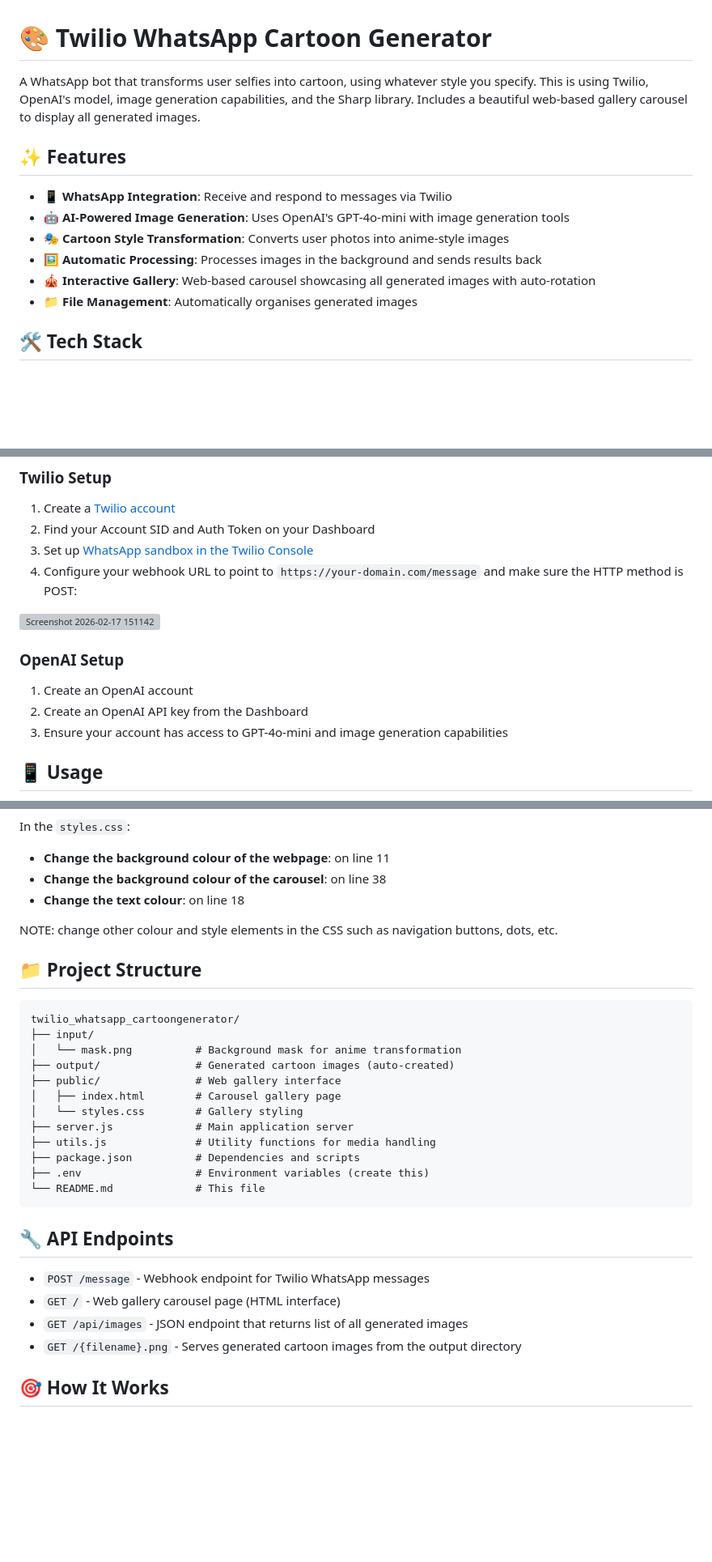
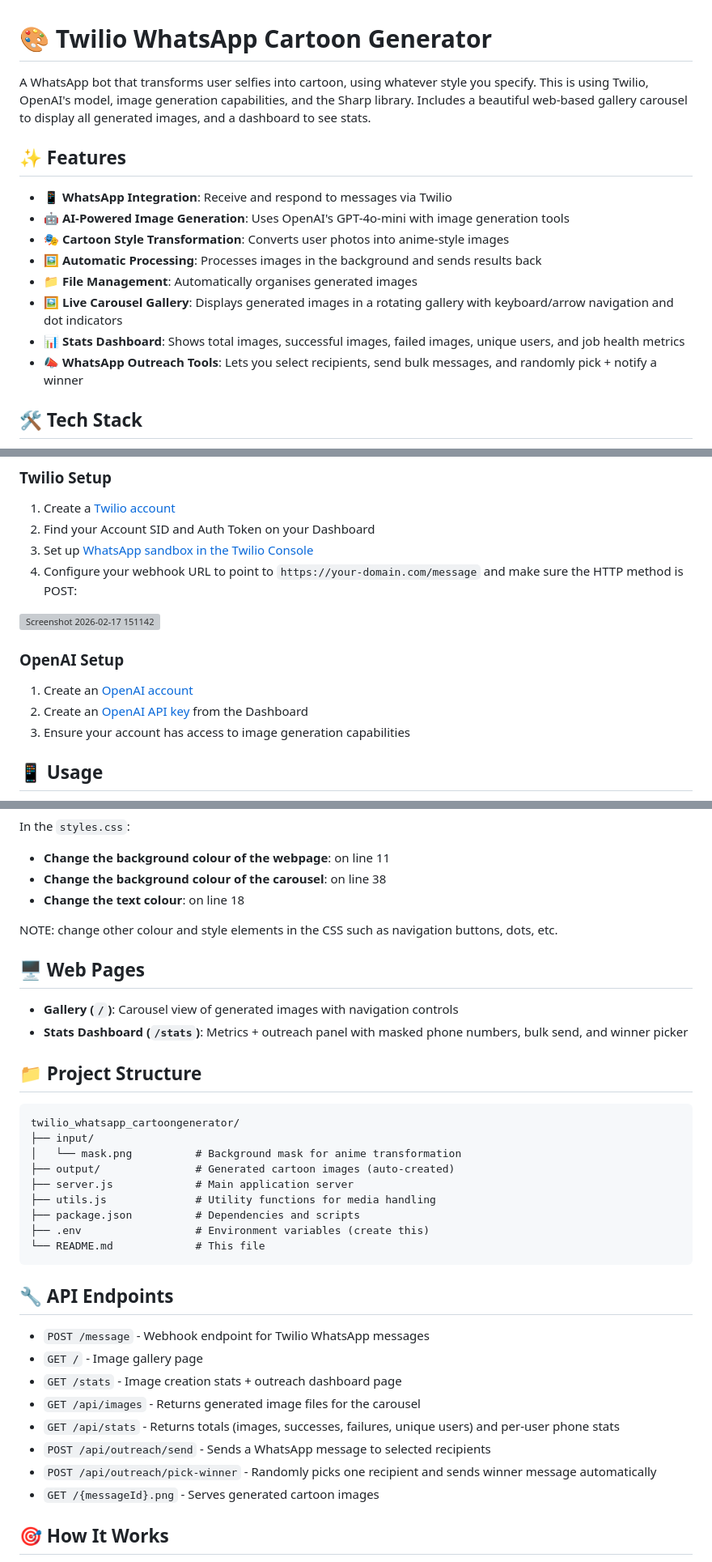
Before and after one commit to mishmanners/AI-character-creator-Twilio, a Markdown page: README.md, 3 parts joined by grey strips. Shown at 81% size. Drawn GitHub-style; blank space fills up the shorter version; grey boxes are pictures that could not be loaded.

Commit message:
Merge best of each for README

````diff
--- a/README.md
+++ b/README.md
@@ -1,6 +1,7 @@
 # 🎨 Twilio WhatsApp Cartoon Generator
 
-A WhatsApp bot that transforms user selfies into cartoon, using whatever style you specify. This is using Twilio, OpenAI's model, image generation capabilities, and the Sharp library. Includes a beautiful web-based gallery carousel to display all generated images.
+
+A WhatsApp bot that transforms user selfies into cartoon, using whatever style you specify. This is using Twilio, OpenAI's model, image generation capabilities, and the Sharp library. Includes a beautiful web-based gallery carousel to display all generated images, and a dashboard to see stats.
 
 ## ✨ Features
 
@@ -8,8 +9,10 @@ A WhatsApp bot that transforms user selfies into cartoon, using whatever style y
 - 🤖 **AI-Powered Image Generation**: Uses OpenAI's GPT-4o-mini with image generation tools
 - 🎭 **Cartoon Style Transformation**: Converts user photos into anime-style images
 - 🖼️ **Automatic Processing**: Processes images in the background and sends results back
-- 🎪 **Interactive Gallery**: Web-based carousel showcasing all generated images with auto-rotation
 - 📁 **File Management**: Automatically organises generated images
+- 🖼️ **Live Carousel Gallery**: Displays generated images in a rotating gallery with keyboard/arrow navigation and dot indicators
+- 📊 **Stats Dashboard**: Shows total images, successful images, failed images, unique users, and job health metrics
+- 📣 **WhatsApp Outreach Tools**: Lets you select recipients, send bulk messages, and randomly pick + notify a winner
 
 ## 🛠️ Tech Stack
 
@@ -89,12 +90,11 @@ Before running this application, make sure you have:
 
 <img width="400" alt="Screenshot 2026-02-17 151142" src="https://github.com/user-attachments/assets/9ea65643-d2e7-446d-ac44-b85e088057ad" />
 
-
 ### OpenAI Setup
 
-1. Create an OpenAI account
-2. Create an OpenAI API key from the Dashboard
-3. Ensure your account has access to GPT-4o-mini and image generation capabilities
+1. Create an [OpenAI account](https://platform.openai.com/)
+2. Create an [OpenAI API key](https://platform.openai.com/settings/organization/api-keys) from the Dashboard
+3. Ensure your account has access to image generation capabilities
 
 ## 📱 Usage
 
@@ -171,6 +171,11 @@ In the `styles.css`:
 
 NOTE: change other colour and style elements in the CSS such as navigation buttons, dots, etc.
 
+## 🖥️ Web Pages
+
+- **Gallery (`/`)**: Carousel view of generated images with navigation controls
+- **Stats Dashboard (`/stats`)**: Metrics + outreach panel with masked phone numbers, bulk send, and winner picker
+
 ## 📁 Project Structure
 
 ```
@@ -178,9 +183,6 @@ twilio_whatsapp_cartoongenerator/
 ├── input/
 │   └── mask.png          # Background mask for anime transformation
 ├── output/               # Generated cartoon images (auto-created)
-├── public/               # Web gallery interface
-│   ├── index.html        # Carousel gallery page
-│   └── styles.css        # Gallery styling
 ├── server.js             # Main application server
 ├── utils.js              # Utility functions for media handling
 ├── package.json          # Dependencies and scripts
@@ -191,9 +193,13 @@ twilio_whatsapp_cartoongenerator/
 ## 🔧 API Endpoints
 
 - `POST /message` - Webhook endpoint for Twilio WhatsApp messages
-- `GET /` - Web gallery carousel page (HTML interface)
-- `GET /api/images` - JSON endpoint that returns list of all generated images
-- `GET /{filename}.png` - Serves generated cartoon images from the output directory
+- `GET /` - Image gallery page
+- `GET /stats` - Image creation stats + outreach dashboard page
+- `GET /api/images` - Returns generated image files for the carousel
+- `GET /api/stats` - Returns totals (images, successes, failures, unique users) and per-user phone stats
+- `POST /api/outreach/send` - Sends a WhatsApp message to selected recipients
+- `POST /api/outreach/pick-winner` - Randomly picks one recipient and sends winner message automatically
+- `GET /{messageId}.png` - Serves generated cartoon images
 
 ## 🎯 How It Works
 
````
Also changed, not shown: other parts of README.md (+3 -4 lines).
